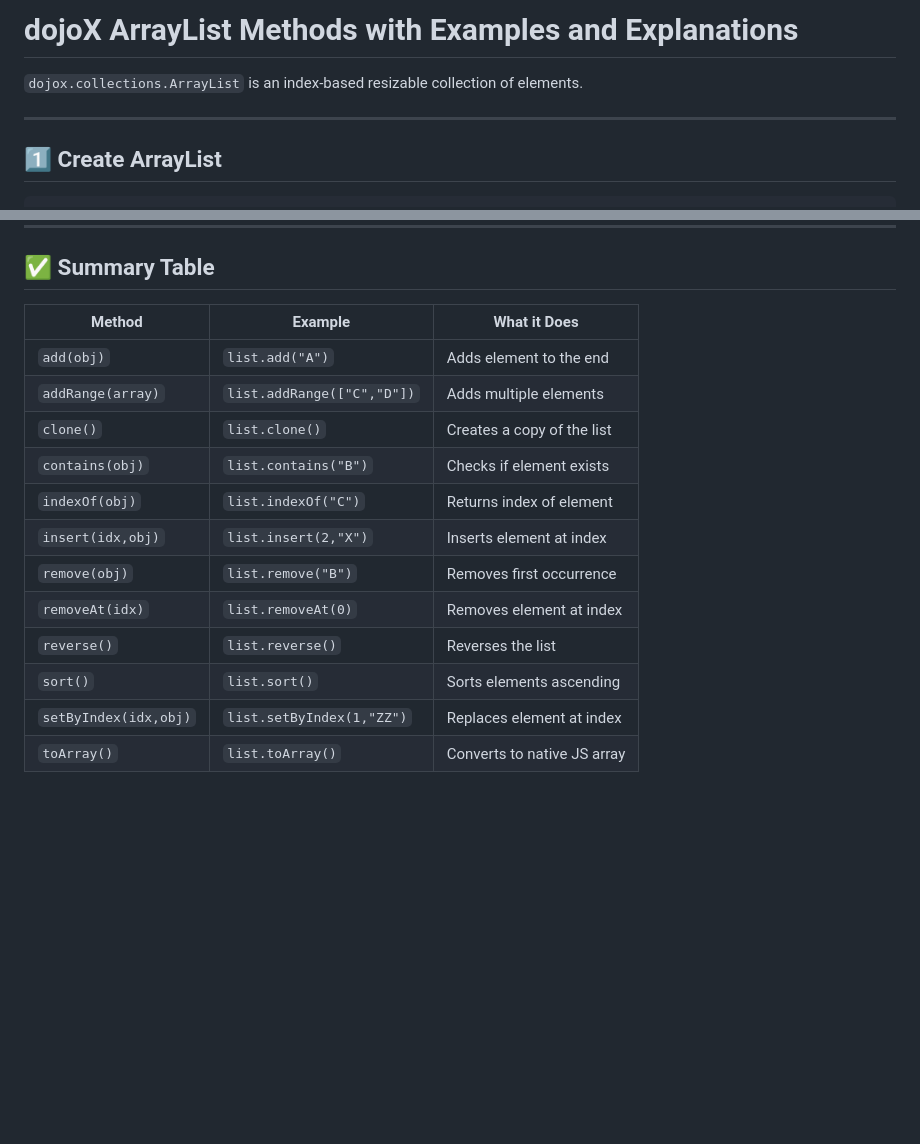
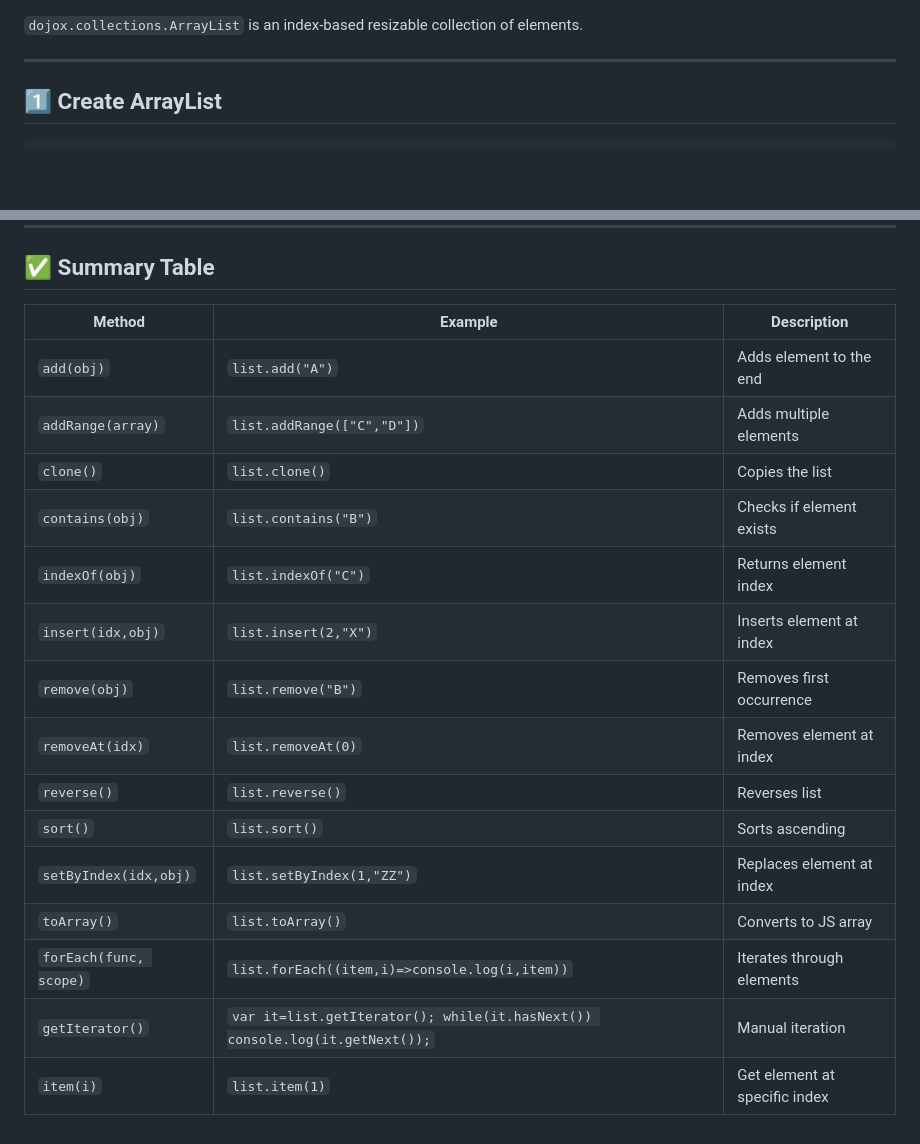
Before and after one commit to Prasanth-126/DOJO, a Markdown page: DojoX/ArrayList/Methods.md, 2 parts joined by grey strips. Drawn GitHub-style; blank space fills up the shorter version.

```diff
--- a/DojoX/ArrayList/Methods.md
+++ b/DojoX/ArrayList/Methods.md
@@ -1,5 +1,3 @@
-
-# dojoX ArrayList Methods with Examples and Explanations
 
 `dojox.collections.ArrayList` is an index-based resizable collection of elements.
 
@@ -173,17 +227,20 @@ Useful for normal JS array operations.
 
 ## ✅ Summary Table
 
-| Method                | Example                    | What it Does                |
-| --------------------- | -------------------------- | --------------------------- |
-| `add(obj)`            | `list.add("A")`            | Adds element to the end     |
-| `addRange(array)`     | `list.addRange(["C","D"])` | Adds multiple elements      |
-| `clone()`             | `list.clone()`             | Creates a copy of the list  |
-| `contains(obj)`       | `list.contains("B")`       | Checks if element exists    |
-| `indexOf(obj)`        | `list.indexOf("C")`        | Returns index of element    |
-| `insert(idx,obj)`     | `list.insert(2,"X")`       | Inserts element at index    |
-| `remove(obj)`         | `list.remove("B")`         | Removes first occurrence    |
-| `removeAt(idx)`       | `list.removeAt(0)`         | Removes element at index    |
-| `reverse()`           | `list.reverse()`           | Reverses the list           |
-| `sort()`              | `list.sort()`              | Sorts elements ascending    |
-| `setByIndex(idx,obj)` | `list.setByIndex(1,"ZZ")`  | Replaces element at index   |
-| `toArray()`           | `list.toArray()`           | Converts to native JS array |
+| Method                 | Example                                                                     | Description                   |
+| ---------------------- | --------------------------------------------------------------------------- | ----------------------------- |
+| `add(obj)`             | `list.add("A")`                                                             | Adds element to the end       |
+| `addRange(array)`      | `list.addRange(["C","D"])`                                                  | Adds multiple elements        |
+| `clone()`              | `list.clone()`                                                              | Copies the list               |
+| `contains(obj)`        | `list.contains("B")`                                                        | Checks if element exists      |
+| `indexOf(obj)`         | `list.indexOf("C")`                                                         | Returns element index         |
+| `insert(idx,obj)`      | `list.insert(2,"X")`                                                        | Inserts element at index      |
+| `remove(obj)`          | `list.remove("B")`                                                          | Removes first occurrence      |
+| `removeAt(idx)`        | `list.removeAt(0)`                                                          | Removes element at index      |
+| `reverse()`            | `list.reverse()`                                                            | Reverses list                 |
+| `sort()`               | `list.sort()`                                                               | Sorts ascending               |
+| `setByIndex(idx,obj)`  | `list.setByIndex(1,"ZZ")`                                                   | Replaces element at index     |
+| `toArray()`            | `list.toArray()`                                                            | Converts to JS array          |
+| `forEach(func, scope)` | `list.forEach((item,i)=>console.log(i,item))`                               | Iterates through elements     |
+| `getIterator()`        | `var it=list.getIterator(); while(it.hasNext()) console.log(it.getNext());` | Manual iteration              |
+| `item(i)`              | `list.item(1)`                                                              | Get element at specific index |
```
Also changed, not shown: other parts of DojoX/ArrayList/Methods.md (+76 -20 lines).
